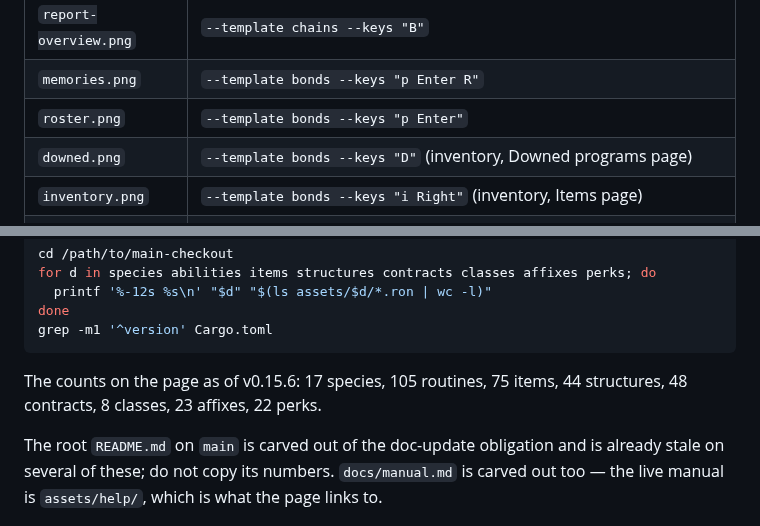
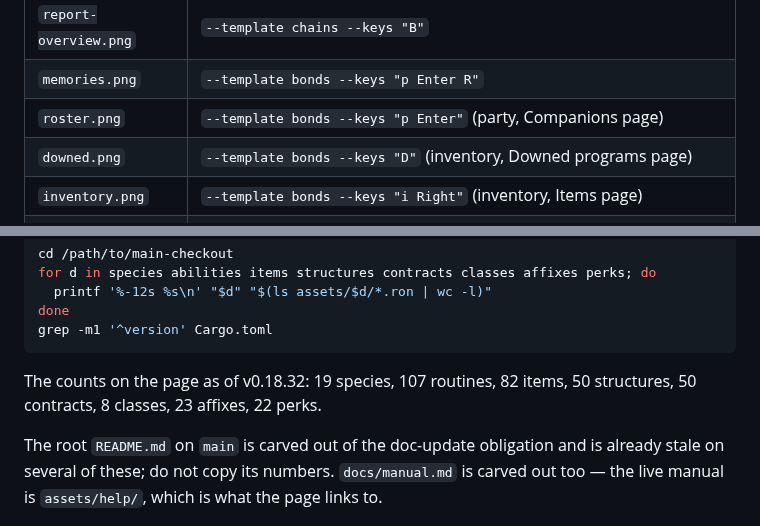
Before and after one commit to troglodyte/feral-processes, a Markdown page: README.md, 2 parts joined by grey strips. Rendered like a GitHub page.

Commit message:
Site: v0.18.32, re-derived content counts, p opens the party hub, new roster shot
Co-Authored-By: Claude Opus 5.5 <noreply@anthropic.com>

````diff
--- a/README.md
+++ b/README.md
@@ -31,7 +31,7 @@ cargo run -- --template <name> --keys "<keys>" --screenshot out.png
 | `manifest.png` | `--template bonds --keys "p Enter M"` |
 | `report-overview.png` | `--template chains --keys "B"` |
 | `memories.png` | `--template bonds --keys "p Enter R"` |
-| `roster.png` | `--template bonds --keys "p Enter"` |
+| `roster.png` | `--template bonds --keys "p Enter"` (party, Companions page) |
 | `downed.png` | `--template bonds --keys "D"` (inventory, Downed programs page) |
 | `inventory.png` | `--template bonds --keys "i Right"` (inventory, Items page) |
 | `towns.png` | `--template settlements` |
@@ -64,8 +64,8 @@ done
 grep -m1 '^version' Cargo.toml
 ```
 
-The counts on the page as of v0.15.6: 17 species, 105 routines, 75 items,
-44 structures, 48 contracts, 8 classes, 23 affixes, 22 perks.
+The counts on the page as of v0.18.32: 19 species, 107 routines, 82 items,
+50 structures, 50 contracts, 8 classes, 23 affixes, 22 perks.
 
 The root `README.md` on `main` is carved out of the doc-update obligation and is
 already stale on several of these; do not copy its numbers. `docs/manual.md` is
````
Also changed, not shown: img/roster.png, 1 other file.
